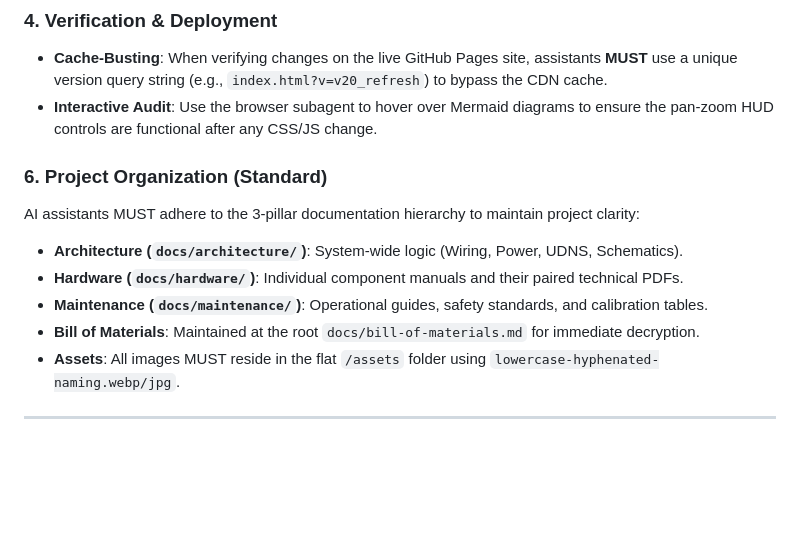
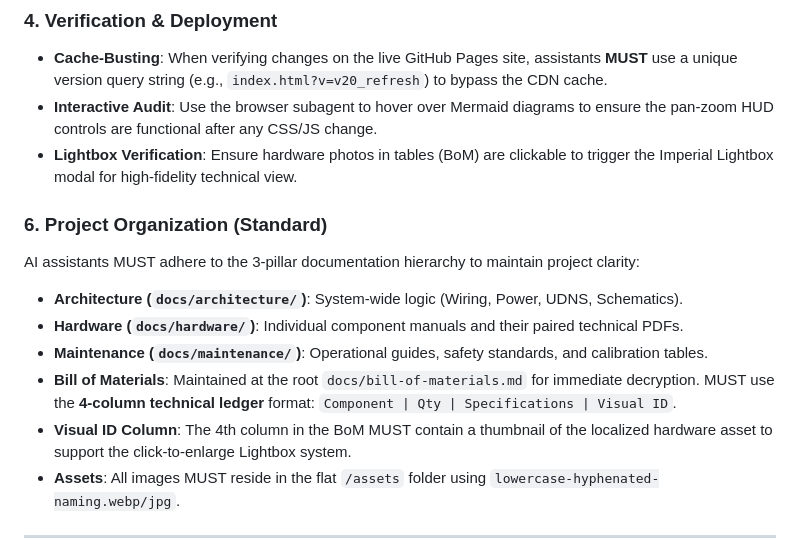
Before and after one commit to Ruzzler/Wee2-D2, a Markdown page: AGENTS.md, the part around the change. Rendered like a GitHub page; blank space fills up the shorter version.

Commit message:
v1.2.0: Unified Tiered Architecture & Asset Categorisation

```diff
--- a/AGENTS.md
+++ b/AGENTS.md
@@ -81,13 +81,15 @@ The droid operates on a **Master-Slave Serial Bus** model called the **UDNS**.
 ### 4. Verification & Deployment
 *   **Cache-Busting**: When verifying changes on the live GitHub Pages site, assistants **MUST** use a unique version query string (e.g., `index.html?v=v20_refresh`) to bypass the CDN cache.
 *   **Interactive Audit**: Use the browser subagent to hover over Mermaid diagrams to ensure the pan-zoom HUD controls are functional after any CSS/JS change.
+*   **Lightbox Verification**: Ensure hardware photos in tables (BoM) are clickable to trigger the Imperial Lightbox modal for high-fidelity technical view.
 
 ### 6. Project Organization (Standard)
 AI assistants MUST adhere to the 3-pillar documentation hierarchy to maintain project clarity:
 *   **Architecture (`docs/architecture/`)**: System-wide logic (Wiring, Power, UDNS, Schematics).
 *   **Hardware (`docs/hardware/`)**: Individual component manuals and their paired technical PDFs.
 *   **Maintenance (`docs/maintenance/`)**: Operational guides, safety standards, and calibration tables.
-*   **Bill of Materials**: Maintained at the root `docs/bill-of-materials.md` for immediate decryption.
+*   **Bill of Materials**: Maintained at the root `docs/bill-of-materials.md` for immediate decryption. MUST use the **4-column technical ledger** format: `Component | Qty | Specifications | Visual ID`.
+*   **Visual ID Column**: The 4th column in the BoM MUST contain a thumbnail of the localized hardware asset to support the click-to-enlarge Lightbox system.
 *   **Assets**: All images MUST reside in the flat `/assets` folder using `lowercase-hyphenated-naming.webp/jpg`.
 
 ---
```
Also changed, not shown: docs/bill-of-materials.md (+1 -1 lines).
